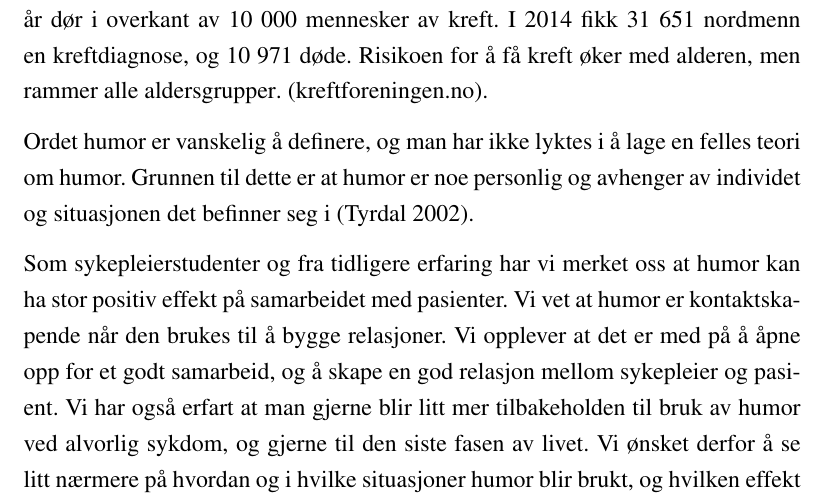
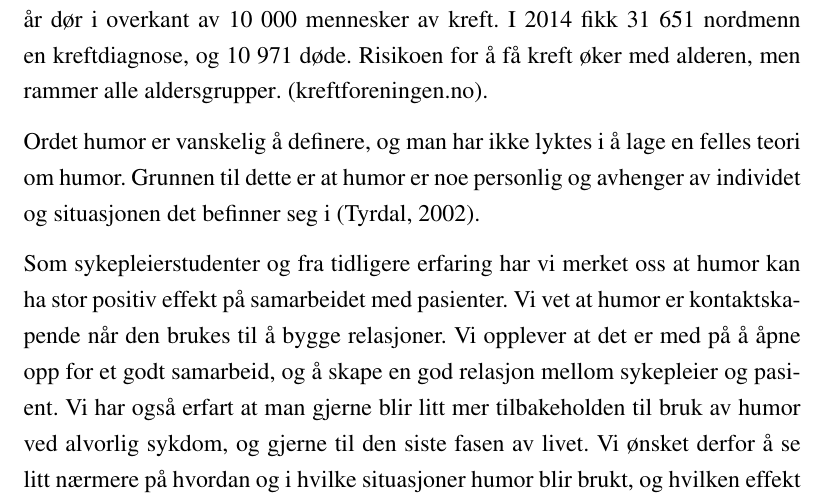
Before and after one commit to cslarsen/siri-bach16, a LaTeX document (bachelor.tex, which reads tekst.tex): part of page 5 of 34, cut so that both start at the same text. Compiled offline with pdfLaTeX.

Commit message:
more refs

```diff
--- a/tekst.tex
+++ b/tekst.tex
@@ -29,7 +29,7 @@ kreftdiagnose\index{kreftdiagnose}, og 10 971 døde. Risikoen for å få kreft
 
 Ordet humor er vanskelig å definere, og man har ikke lyktes i å lage en felles
 teori om humor. Grunnen til dette er at humor er noe personlig og avhenger av
-individet og situasjonen det befinner seg i (Tyrdal 2002).
+individet og situasjonen det befinner seg i \cite{tyrdal2002}.
 
 Som sykepleierstudenter og fra tidligere erfaring har vi merket oss at humor
 kan ha stor positiv effekt på samarbeidet med pasienter. Vi vet at humor er
```
